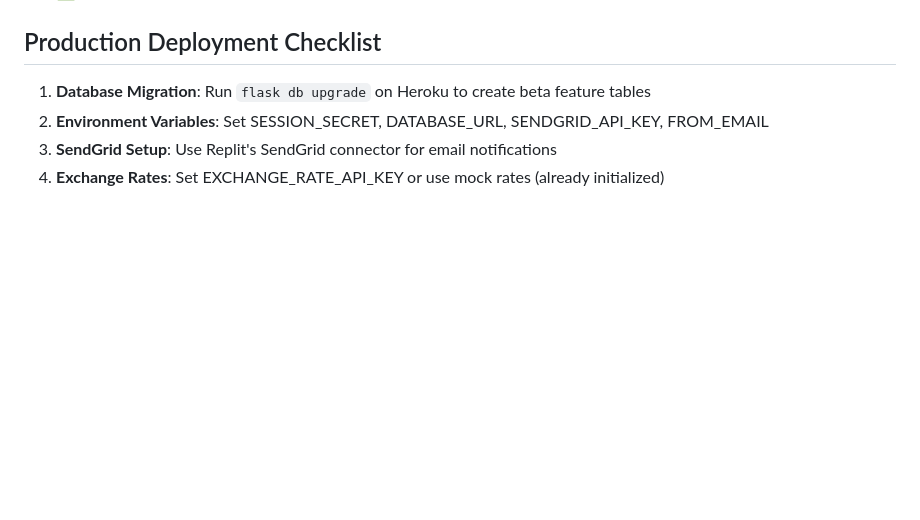
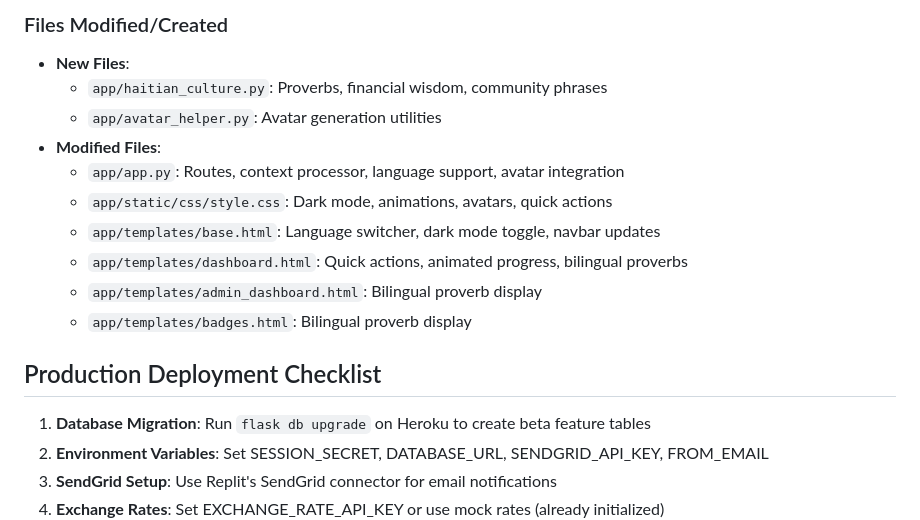
Before and after one commit to Esmeraldakandis/Tikob, a Markdown page: replit.md, the part around one of its changes. GitHub-like rendering; blank space fills up the shorter version.

```diff
--- a/replit.md
+++ b/replit.md
@@ -171,3 +224,15 @@ See `docs/BETA_FEATURES.md` for detailed technical designs:
+### Files Modified/Created
+- **New Files**:
+  - `app/haitian_culture.py`: Proverbs, financial wisdom, community phrases
+  - `app/avatar_helper.py`: Avatar generation utilities
+- **Modified Files**:
+  - `app/app.py`: Routes, context processor, language support, avatar integration
+  - `app/static/css/style.css`: Dark mode, animations, avatars, quick actions
+  - `app/templates/base.html`: Language switcher, dark mode toggle, navbar updates
+  - `app/templates/dashboard.html`: Quick actions, animated progress, bilingual proverbs
+  - `app/templates/admin_dashboard.html`: Bilingual proverb display
+  - `app/templates/badges.html`: Bilingual proverb display
+
 ## Production Deployment Checklist
 1. **Database Migration**: Run `flask db upgrade` on Heroku to create beta feature tables
 2. **Environment Variables**: Set SESSION_SECRET, DATABASE_URL, SENDGRID_API_KEY, FROM_EMAIL
```
Also changed, not shown: other parts of replit.md (+53 -0 lines).
